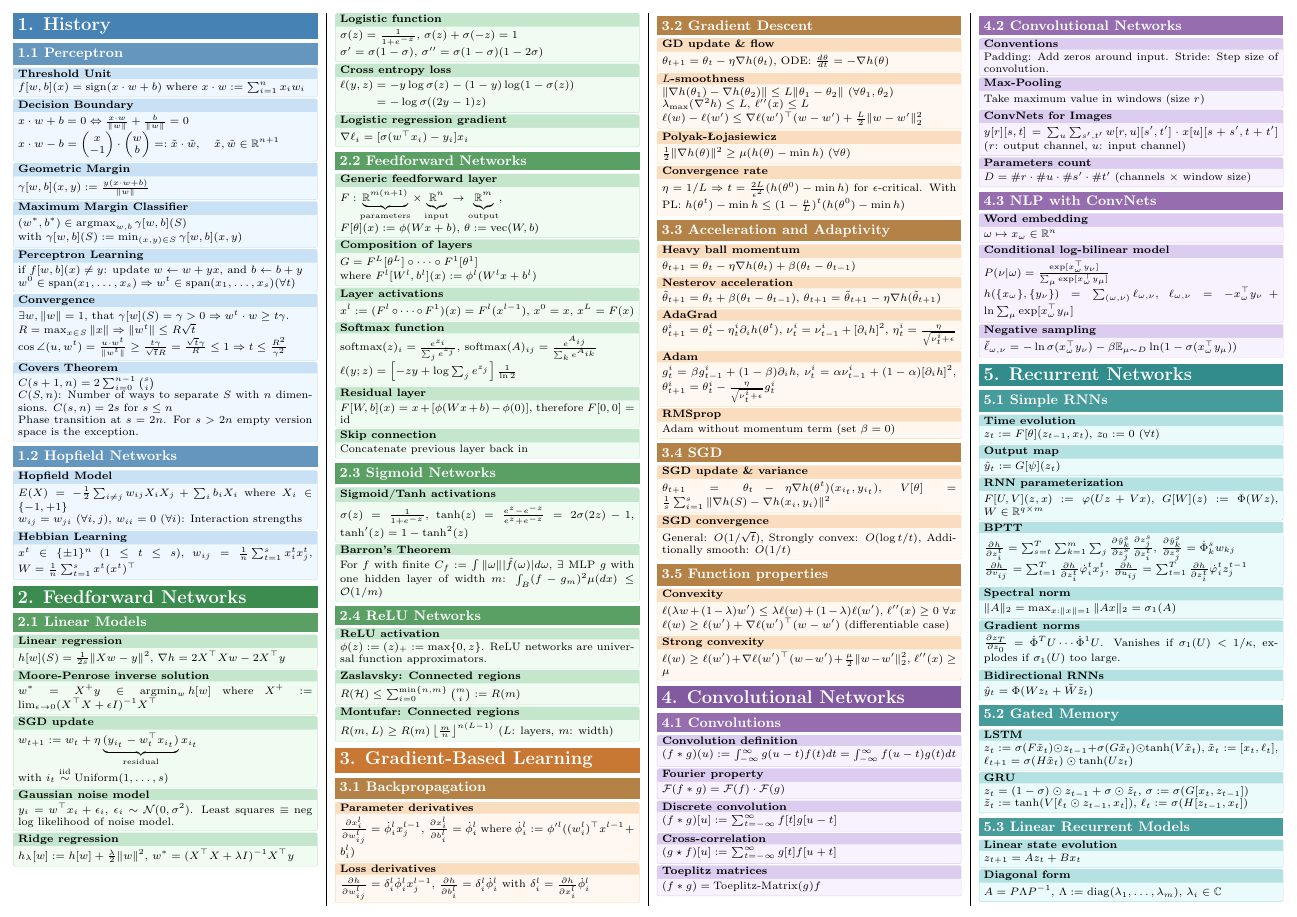
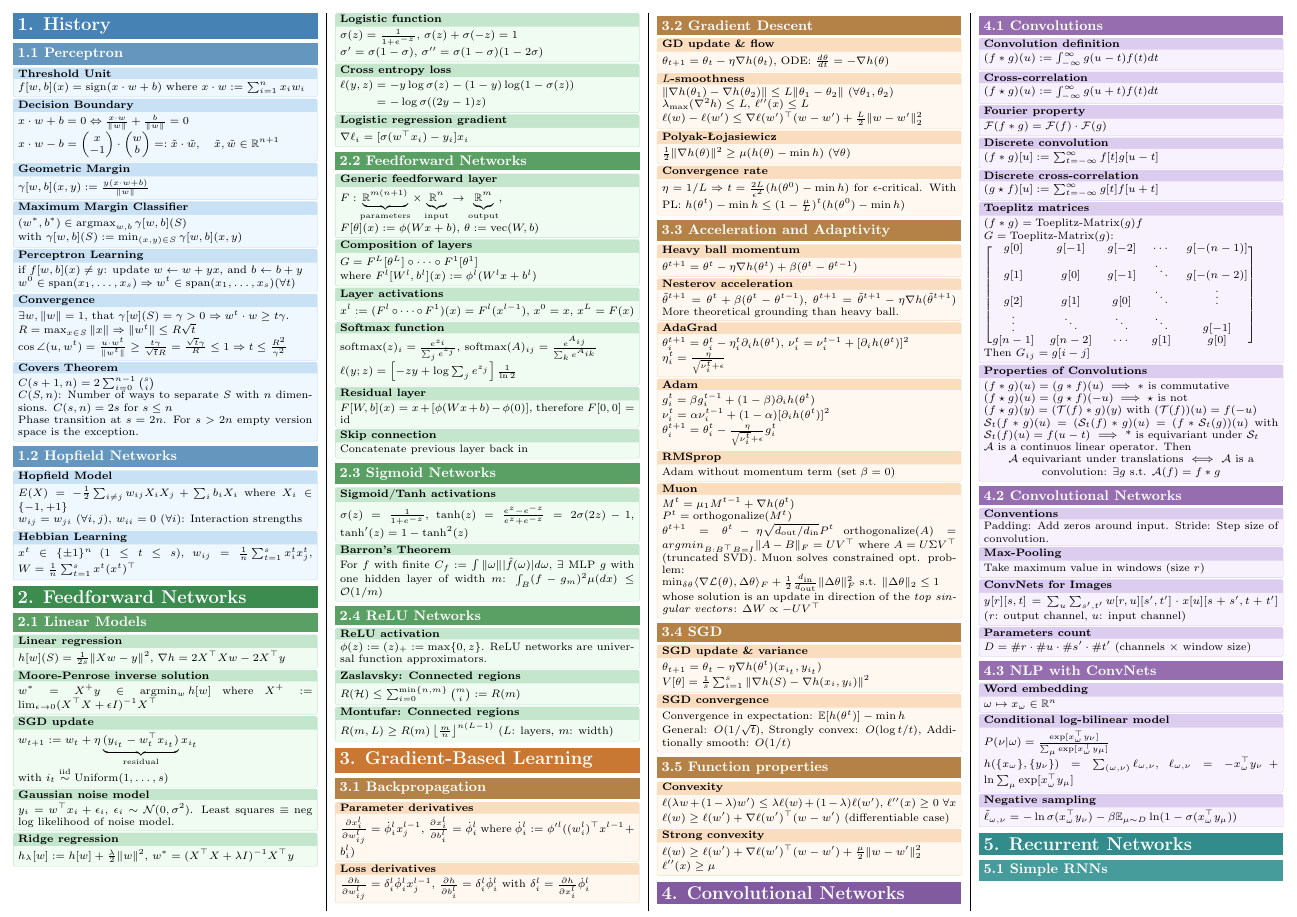
Before and after one commit to plaf2000/dl-cheatsheet, a LaTeX document (main.tex, which reads sections/convolutional_networks.tex, sections/gradient_learning.tex): page 1 of 3. Compiled offline with pdfLaTeX.

Commit message:
Conv done.

```diff
--- a/main.tex
+++ b/main.tex
@@ -59,6 +59,10 @@
 \definecolor{currentsubsectionbg}{RGB}{100,150,190}
 \definecolor{currentsubsubsectionbg}{RGB}{200,220,240}
 \definecolor{currentsubsubsectionframe}{RGB}{135,180,220}
+
+\newenvironment{nscenter}
+ {\parskip=0pt\par\nopagebreak\centering}
+ {\par\noindent\ignorespacesafterend}
 
 % Command to set section colors (called at start of each section file)
 \newcommand{\setsectioncolors}[4]{%
--- a/sections/convolutional_networks.tex
+++ b/sections/convolutional_networks.tex
@@ -5,7 +5,12 @@
 \subsectiontitle{Convolutions}
 
 \begin{subsubsectionbox}{Convolution definition}
-$(f * g)(u) := \int_{-\infty}^{\infty} g(u-t)f(t)dt = \int_{-\infty}^{\infty} f(u-t)g(t)dt$
+$(f * g)(u) := \int_{-\infty}^{\infty} g(u-t)f(t)dt$
+\end{subsubsectionbox}
+
+
+\begin{subsubsectionbox}{Cross-correlation}
+$(f \star g)(u) := \int_{-\infty}^{\infty} g(u+t)f(t)dt$
 \end{subsubsectionbox}
 
 \begin{subsubsectionbox}{Fourier property}
@@ -16,13 +21,34 @@ $\mathcal{F}(f * g) = \mathcal{F}(f) \cdot \mathcal{F}(g)$
 $(f * g)[u] := \sum_{t=-\infty}^{\infty} f[t]g[u - t]$
 \end{subsubsectionbox}
 
-\begin{subsubsectionbox}{Cross-correlation}
+\begin{subsubsectionbox}{Discrete cross-correlation}
 $(g \star f)[u] := \sum_{t=-\infty}^{\infty} g[t]f[u + t]$
 \end{subsubsectionbox}
 
 \begin{subsubsectionbox}{Toeplitz matrices}
-$(f * g) = \text{Toeplitz-Matrix}(g)f$
+$(f * g) = \text{Toeplitz-Matrix}(g)f$\\
+$G = \text{Toeplitz-Matrix}(g)$:\\
+$\begin{bmatrix}
+g[0] & g[-1] & g[-2] & \cdots & g[-(n-1)] \\
+g[1] & g[0] & g[-1] & \ddots & g[-(n-2)]\\
+g[2] & g[1] & g[0] & \ddots & \vdots\\
+\vdots & \ddots & \ddots & \ddots & g[-1] \\
+g[n-1] & g[n-2] & \cdots & g[1] & g[0] \\
+\end{bmatrix}$ \\
+Then $G_{ij} = g[i-j]$
 \end{subsubsectionbox}
+
+\begin{subsubsectionbox}{Properties of Convolutions}
+$(f * g)(u) = (g * f)(u) \implies *$ is commutative\\
+$(f \star g)(u) = (g \star f)(-u) \implies \star$ is not\\
+$(f \star g)(y) = (\mathcal{T}(f) * g)(y)$ with $(\mathcal{T}(f))(u) = f(-u)$\\
+$\mathcal{S}_t(f * g)(u) = (\mathcal{S}_t(f) * g)(u) = (f * \mathcal{S}_t(g))(u)$ with $\mathcal{S}_t(f)(u) = f(u - t)$ $\implies$ * is equivariant under $\mathcal{S}_t$\\
+$\mathcal{A}$ is a continuos linear operator. Then
+\begin{nscenter}
+$\mathcal{A}$ equivariant under translations $\iff$ $\mathcal{A}$ is a convolution: $\exists g$ s.t. $\mathcal{A}(f) = f * g$
+\end{nscenter}
+\end{subsubsectionbox}
+
 
 \subsectiontitle{Convolutional Networks}
 
--- a/sections/gradient_learning.tex
+++ b/sections/gradient_learning.tex
@@ -37,32 +37,48 @@ $\eta = 1/L \Rightarrow t = \frac{2L}{\epsilon^2}(h(\theta^0) - \min h)$ for $\e
 \subsectiontitle{Acceleration and Adaptivity}
 
 \begin{subsubsectionbox}{Heavy ball momentum}
-$\theta_{t+1} = \theta_t - \eta \nabla h(\theta_t) + \beta(\theta_t - \theta_{t-1})$
+$\theta^{t+1} = \theta^t - \eta \nabla h(\theta^t) + \beta(\theta^t - \theta^{t-1})$
 \end{subsubsectionbox}
 
 \begin{subsubsectionbox}{Nesterov acceleration}
-$\tilde{\theta}_{t+1} = \theta_t + \beta(\theta_t - \theta_{t-1})$, $\theta_{t+1} = \tilde{\theta}_{t+1} - \eta \nabla h(\tilde{\theta}_{t+1})$
+$\tilde{\theta}^{t+1} = \theta^t + \beta(\theta^t - \theta^{t-1})$, $\theta^{t+1} = \tilde{\theta}^{t+1} - \eta \nabla h(\tilde{\theta}^{t+1})$
+More theoretical grounding than heavy ball.
 \end{subsubsectionbox}
 
 \begin{subsubsectionbox}{AdaGrad}
-$\theta_{t+1}^i = \theta_t^i - \eta_t^i \partial_i h(\theta^t)$, $\nu_t^i = \nu_{t-1}^i + [\partial_i h]^2$, $\eta_t^i = \frac{\eta}{\sqrt{\nu_t^i + \epsilon}}$
+$\theta^{t+1}_i = \theta^t_i - \eta^t_i \partial_i h(\theta^t)$, $\nu^t_i = \nu^{t-1}_i + [\partial_i h(\theta^t)]^2$\\
+$\eta^t_i = \frac{\eta}{\sqrt{\nu^t_i} + \epsilon}$
 \end{subsubsectionbox}
 
 \begin{subsubsectionbox}{Adam}
-$g_t^i = \beta g_{t-1}^i + (1 - \beta)\partial_i h$, $\nu_t^i = \alpha \nu_{t-1}^i + (1 - \alpha)[\partial_i h]^2$, $\theta_{t+1}^i = \theta_t^i - \frac{\eta}{\sqrt{\nu_t^i + \epsilon}} g_t^i$
+$g^t_i = \beta g^{t-1}_i + (1 - \beta)\partial_i h(\theta^t)$\\
+$\nu^t_i = \alpha \nu^{t-1}_i + (1 - \alpha)[\partial_i h(\theta^t)]^2$\\
+$\theta^{t+1}_i = \theta^t_i - \frac{\eta}{\sqrt{\nu^t_i} + \epsilon} g^t_i$
 \end{subsubsectionbox}
 
 \begin{subsubsectionbox}{RMSprop}
 Adam without momentum term (set $\beta = 0$)
 \end{subsubsectionbox}
 
+\begin{subsubsectionbox}{Muon}
+  $M^t = \mu_1 M^{t-1} + \nabla h(\theta^t)$\\
+  $P^t = \text{orthogonalize}(M^t)$\\
+  $\theta^{t+1} = \theta^t - \eta \sqrt{d_{\text{out}} / d_{\text{in}}} P^t$
+  $\text{orthogonalize}(A) = argmin_{B: B^\top B = I} \|A - B\|_F = UV^\top$ where $A = U\Sigma V^\top$ (truncated SVD).
+  Muon solves constrained opt. problem:\\
+  $\min_{\delta\theta} \langle \nabla \mathcal{L}(\theta), \Delta\theta\rangle_F + \frac12 \frac{d_\text{in}}{d_\text{out}} \|\Delta\theta\|_F^2$ s.t. $\|\Delta\theta\|_2 \leq 1$\\
+  whose solution is an update in direction of the \textit{top singular vectors}: $\Delta W \propto -UV^\top$
+\end{subsubsectionbox}
+
 \subsectiontitle{SGD}
 
 \begin{subsubsectionbox}{SGD update \& variance}
-$\theta_{t+1} = \theta_t - \eta \nabla h(\theta^t)(x_{i_t}, y_{i_t})$, $V[\theta] = \frac{1}{s}\sum_{i=1}^s \|\nabla h(S) - \nabla h(x_i, y_i)\|^2$
+$\theta_{t+1} = \theta_t - \eta \nabla h(\theta^t)(x_{i_t}, y_{i_t})$\\
+$V[\theta] = \frac{1}{s}\sum_{i=1}^s \|\nabla h(S) - \nabla h(x_i, y_i)\|^2$
 \end{subsubsectionbox}
 
 \begin{subsubsectionbox}{SGD convergence}
+    Convergence in expectation: $\E[h(\theta^t)] - \min h$\\
 General: $O(1/\sqrt{t})$, Strongly convex: $O(\log t/t)$, Additionally smooth: $O(1/t)$
 \end{subsubsectionbox}
 
```
Also changed, not shown: main.pdf, sections/gradient_learning.tex (3 more changed lines), 1 other file.
